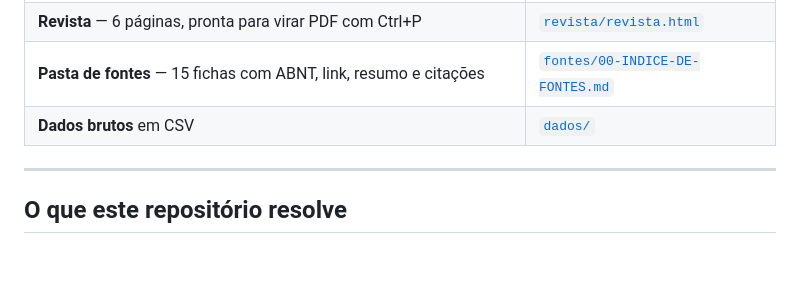
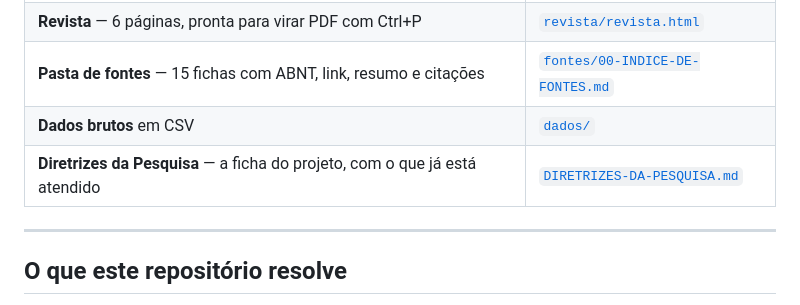
Before and after one commit to crsouzast/tcc-eventos-turismo-rio, a Markdown page: README.md, the part around the change. Rendered like a GitHub page; blank space fills up the shorter version.

Commit message:
Acrescenta a ficha Diretrizes da Pesquisa
Co-Authored-By: Claude Opus 5 <noreply@anthropic.com>

```diff
--- a/README.md
+++ b/README.md
@@ -14,6 +14,7 @@
 | **Revista** — 6 páginas, pronta para virar PDF com Ctrl+P | [`revista/revista.html`](revista/revista.html) |
 | **Pasta de fontes** — 15 fichas com ABNT, link, resumo e citações | [`fontes/00-INDICE-DE-FONTES.md`](fontes/00-INDICE-DE-FONTES.md) |
 | **Dados brutos** em CSV | [`dados/`](dados/) |
+| **Diretrizes da Pesquisa** — a ficha do projeto, com o que já está atendido | [`DIRETRIZES-DA-PESQUISA.md`](DIRETRIZES-DA-PESQUISA.md) |
 
 ---
 
```
Also changed, not shown: DIRETRIZES-DA-PESQUISA.md (added, +69 -0 lines).
